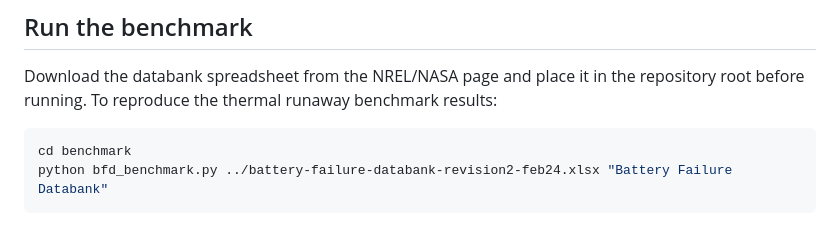
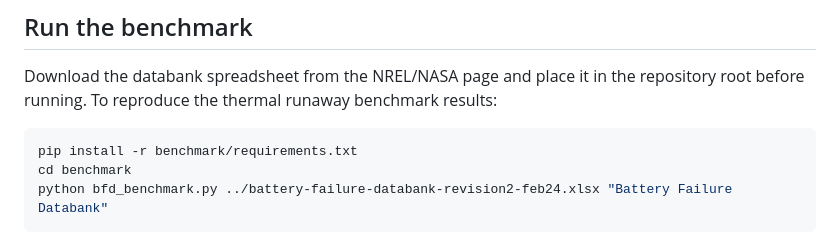
Before and after one commit to asmita-ai/data-center-risk-explorer, a Markdown page: README.md, the part around the change. Rendered like a GitHub page.

Commit message:
Add pip install step to Run the benchmark instructions

````diff
--- a/README.md
+++ b/README.md
@@ -15,6 +15,7 @@ An educational estimator and open benchmark for three aspects of AI infrastructu
 Download the databank spreadsheet from the NREL/NASA page and place it in the repository root before running.
 To reproduce the thermal runaway benchmark results:
 ```bash
+pip install -r benchmark/requirements.txt
 cd benchmark
 python bfd_benchmark.py ../battery-failure-databank-revision2-feb24.xlsx "Battery Failure Databank"
 ```
````
